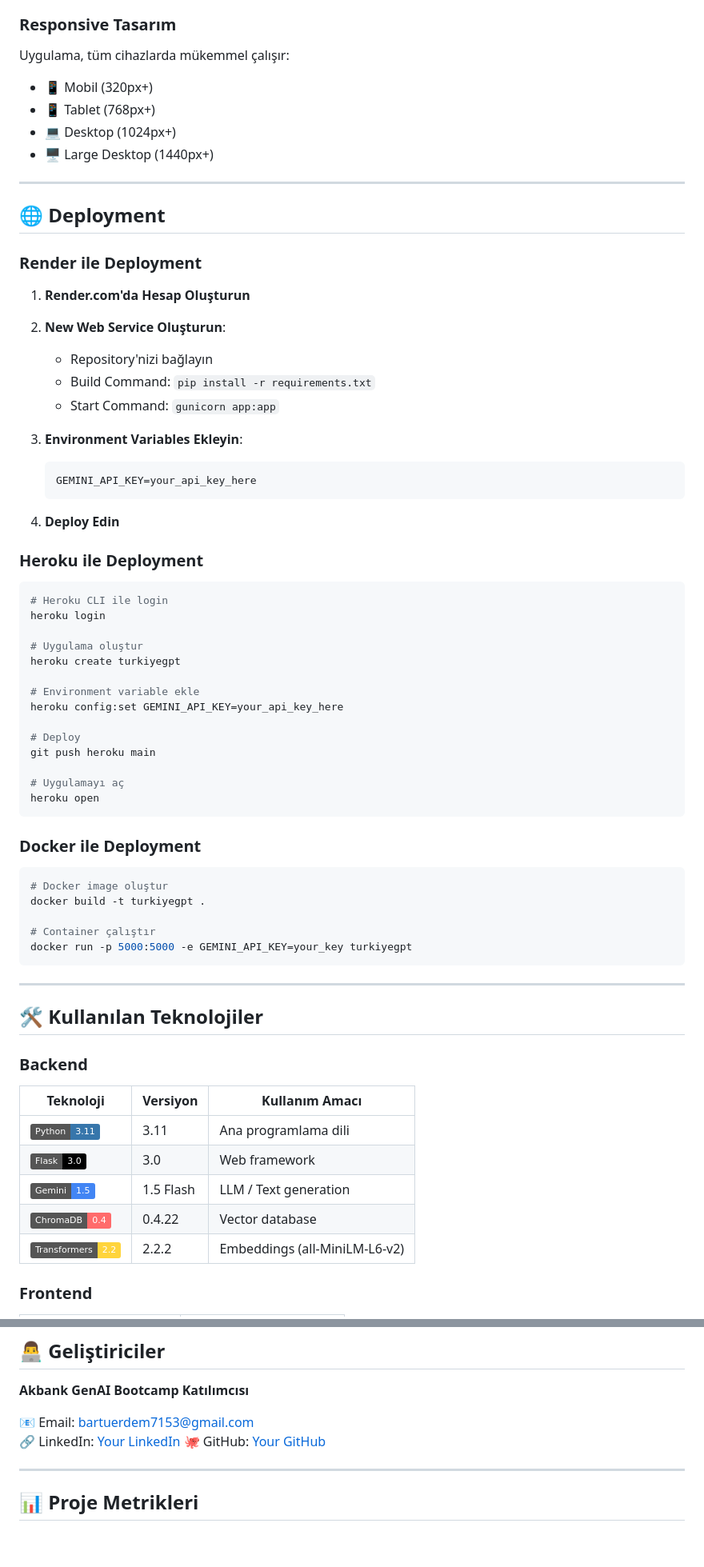
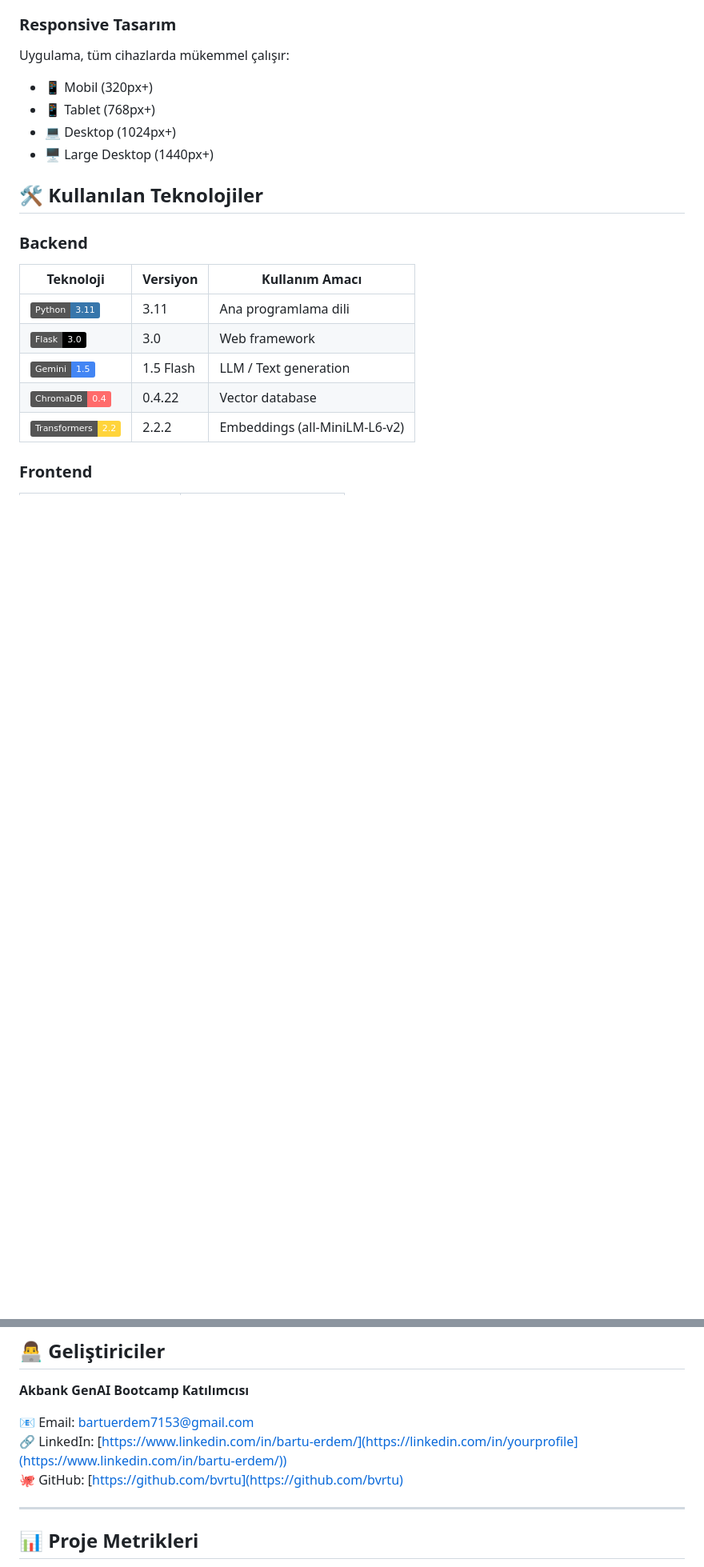
Before and after one commit to bvrtu/AkbankGenAI-TurkiyeGPT, a Markdown page: README.md, 2 parts joined by grey strips. Shown: that part at 80% size. Drawn GitHub-style; badges without logos; blank space fills up the shorter version.

Commit message:
Remove deployment instructions from README
Removed deployment instructions for Render, Heroku, and Docker from the README.

````diff
--- a/README.md
+++ b/README.md
@@ -472,57 +472,6 @@ Uygulama, tüm cihazlarda mükemmel çalışır:
 - 💻 Desktop (1024px+)
 - 🖥️ Large Desktop (1440px+)
 
----
-
-## 🌐 Deployment
-
-### Render ile Deployment
-
-1. **Render.com'da Hesap Oluşturun**
-
-2. **New Web Service Oluşturun**:
-   - Repository'nizi bağlayın
-   - Build Command: `pip install -r requirements.txt`
-   - Start Command: `gunicorn app:app`
-
-3. **Environment Variables Ekleyin**:
-   ```
-   GEMINI_API_KEY=your_api_key_here
-   ```
-
-4. **Deploy Edin**
-
-### Heroku ile Deployment
-
-```bash
-# Heroku CLI ile login
-heroku login
-
-# Uygulama oluştur
-heroku create turkiyegpt
-
-# Environment variable ekle
-heroku config:set GEMINI_API_KEY=your_api_key_here
-
-# Deploy
-git push heroku main
-
-# Uygulamayı aç
-heroku open
-```
-
-### Docker ile Deployment
-
-```bash
-# Docker image oluştur
-docker build -t turkiyegpt .
-
-# Container çalıştır
-docker run -p 5000:5000 -e GEMINI_API_KEY=your_key turkiyegpt
-```
-
----
-
 ## 🛠️ Kullanılan Teknolojiler
 
 ### Backend
@@ -660,8 +609,8 @@ Bu proje MIT lisansı altında lisanslanmıştır. Detaylar için `LICENSE` dosy
 **Akbank GenAI Bootcamp Katılımcısı**
 
 📧 Email: [bartuerdem7153@gmail.com](mailto:bartuerdem7153@gmail.com)
-🔗 LinkedIn: [Your LinkedIn](https://linkedin.com/in/yourprofile](https://www.linkedin.com/in/bartu-erdem/))
-🐙 GitHub: [Your GitHub](https://github.com/bvrtu)
+🔗 LinkedIn: [https://www.linkedin.com/in/bartu-erdem/](https://linkedin.com/in/yourprofile](https://www.linkedin.com/in/bartu-erdem/))
+🐙 GitHub: [https://github.com/bvrtu](https://github.com/bvrtu)
 
 ---
 
````
